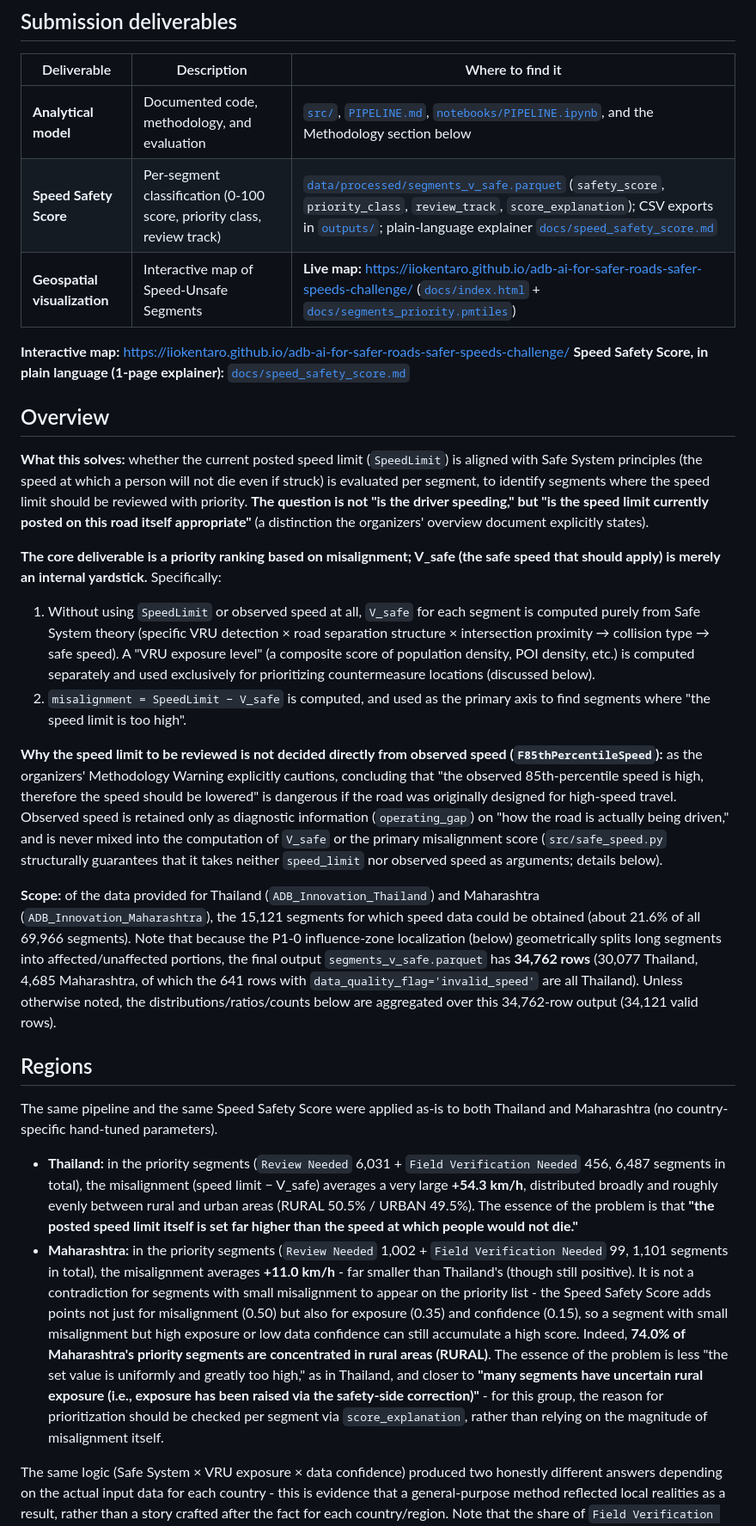
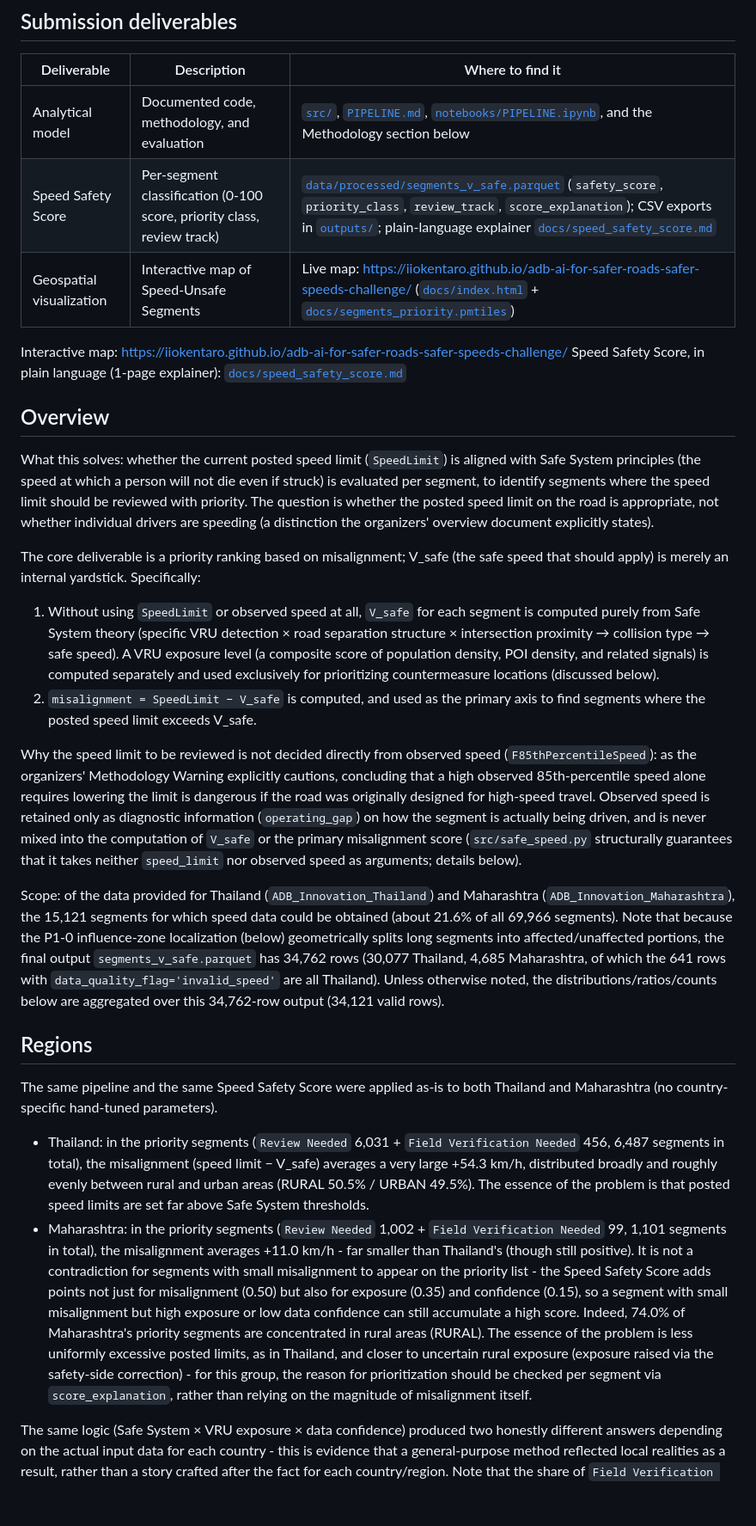
Before and after one commit to iiokentaro/adb-ai-for-safer-roads-safer-speeds-challenge, a Markdown page: README.md, the part around one of its changes. Shown at 86% size. GitHub-like rendering; blank space fills up the shorter version.

```diff
--- a/README.md
+++ b/README.md
@@ -6,32 +6,32 @@ A submission for the Asian Development Bank's AI for Safer Roads, Safer Speeds C
 
 | Deliverable | Description | Where to find it |
 |---|---|---|
-| **Analytical model** | Documented code, methodology, and evaluation | [`src/`](src/), [`PIPELINE.md`](PIPELINE.md), [`notebooks/PIPELINE.ipynb`](notebooks/PIPELINE.ipynb), and the Methodology section below |
-| **Speed Safety Score** | Per-segment classification (0-100 score, priority class, review track) | [`data/processed/segments_v_safe.parquet`](data/processed/segments_v_safe.parquet) (`safety_score`, `priority_class`, `review_track`, `score_explanation`); CSV exports in [`outputs/`](outputs/); plain-language explainer [`docs/speed_safety_score.md`](docs/speed_safety_score.md) |
-| **Geospatial visualization** | Interactive map of Speed-Unsafe Segments | **Live map:** https://iiokentaro.github.io/adb-ai-for-safer-roads-safer-speeds-challenge/ ([`docs/index.html`](docs/index.html) + [`docs/segments_priority.pmtiles`](docs/segments_priority.pmtiles)) |
+| Analytical model | Documented code, methodology, and evaluation | [`src/`](src/), [`PIPELINE.md`](PIPELINE.md), [`notebooks/PIPELINE.ipynb`](notebooks/PIPELINE.ipynb), and the Methodology section below |
+| Speed Safety Score | Per-segment classification (0-100 score, priority class, review track) | [`data/processed/segments_v_safe.parquet`](data/processed/segments_v_safe.parquet) (`safety_score`, `priority_class`, `review_track`, `score_explanation`); CSV exports in [`outputs/`](outputs/); plain-language explainer [`docs/speed_safety_score.md`](docs/speed_safety_score.md) |
+| Geospatial visualization | Interactive map of Speed-Unsafe Segments | Live map: https://iiokentaro.github.io/adb-ai-for-safer-roads-safer-speeds-challenge/ ([`docs/index.html`](docs/index.html) + [`docs/segments_priority.pmtiles`](docs/segments_priority.pmtiles)) |
 
-**Interactive map:** https://iiokentaro.github.io/adb-ai-for-safer-roads-safer-speeds-challenge/
-**Speed Safety Score, in plain language (1-page explainer):** [`docs/speed_safety_score.md`](docs/speed_safety_score.md)
+Interactive map: https://iiokentaro.github.io/adb-ai-for-safer-roads-safer-speeds-challenge/
+Speed Safety Score, in plain language (1-page explainer): [`docs/speed_safety_score.md`](docs/speed_safety_score.md)
 
 ## Overview
 
-**What this solves:** whether the current posted speed limit (`SpeedLimit`) is aligned with Safe System principles (the speed at which a person will not die even if struck) is evaluated per segment, to identify segments where the speed limit should be reviewed with priority. **The question is not "is the driver speeding," but "is the speed limit currently posted on this road itself appropriate"** (a distinction the organizers' overview document explicitly states).
+What this solves: whether the current posted speed limit (`SpeedLimit`) is aligned with Safe System principles (the speed at which a person will not die even if struck) is evaluated per segment, to identify segments where the speed limit should be reviewed with priority. The question is whether the posted speed limit on the road is appropriate, not whether individual drivers are speeding (a distinction the organizers' overview document explicitly states).
 
-**The core deliverable is a priority ranking based on misalignment; V_safe (the safe speed that should apply) is merely an internal yardstick.** Specifically:
+The core deliverable is a priority ranking based on misalignment; V_safe (the safe speed that should apply) is merely an internal yardstick. Specifically:
 
-1. Without using `SpeedLimit` or observed speed at all, `V_safe` for each segment is computed purely from Safe System theory (specific VRU detection × road separation structure × intersection proximity → collision type → safe speed). A "VRU exposure level" (a composite score of population density, POI density, etc.) is computed separately and used exclusively for prioritizing countermeasure locations (discussed below).
-2. `misalignment = SpeedLimit − V_safe` is computed, and used as the primary axis to find segments where "the speed limit is too high".
+1. Without using `SpeedLimit` or observed speed at all, `V_safe` for each segment is computed purely from Safe System theory (specific VRU detection × road separation structure × intersection proximity → collision type → safe speed). A VRU exposure level (a composite score of population density, POI density, and related signals) is computed separately and used exclusively for prioritizing countermeasure locations (discussed below).
+2. `misalignment = SpeedLimit − V_safe` is computed, and used as the primary axis to find segments where the posted speed limit exceeds V_safe.
 
-**Why the speed limit to be reviewed is not decided directly from observed speed (`F85thPercentileSpeed`):** as the organizers' Methodology Warning explicitly cautions, concluding that "the observed 85th-percentile speed is high, therefore the speed should be lowered" is dangerous if the road was originally designed for high-speed travel. Observed speed is retained only as diagnostic information (`operating_gap`) on "how the road is actually being driven," and is never mixed into the computation of `V_safe` or the primary misalignment score (`src/safe_speed.py` structurally guarantees that it takes neither `speed_limit` nor observed speed as arguments; details below).
+Why the speed limit to be reviewed is not decided directly from observed speed (`F85thPercentileSpeed`): as the organizers' Methodology Warning explicitly cautions, concluding that a high observed 85th-percentile speed alone requires lowering the limit is dangerous if the road was originally designed for high-speed travel. Observed speed is retained only as diagnostic information (`operating_gap`) on how the segment is actually being driven, and is never mixed into the computation of `V_safe` or the primary misalignment score (`src/safe_speed.py` structurally guarantees that it takes neither `speed_limit` nor observed speed as arguments; details below).
 
-**Scope:** of the data provided for Thailand (`ADB_Innovation_Thailand`) and Maharashtra (`ADB_Innovation_Maharashtra`), the 15,121 segments for which speed data could be obtained (about 21.6% of all 69,966 segments). Note that because the P1-0 influence-zone localization (below) geometrically splits long segments into affected/unaffected portions, the final output `segments_v_safe.parquet` has **34,762 rows** (30,077 Thailand, 4,685 Maharashtra, of which the 641 rows with `data_quality_flag='invalid_speed'` are all Thailand). Unless otherwise noted, the distributions/ratios/counts below are aggregated over this 34,762-row output (34,121 valid rows).
+Scope: of the data provided for Thailand (`ADB_Innovation_Thailand`) and Maharashtra (`ADB_Innovation_Maharashtra`), the 15,121 segments for which speed data could be obtained (about 21.6% of all 69,966 segments). Note that because the P1-0 influence-zone localization (below) geometrically splits long segments into affected/unaffected portions, the final output `segments_v_safe.parquet` has 34,762 rows (30,077 Thailand, 4,685 Maharashtra, of which the 641 rows with `data_quality_flag='invalid_speed'` are all Thailand). Unless otherwise noted, the distributions/ratios/counts below are aggregated over this 34,762-row output (34,121 valid rows).
 
 ## Regions
 
 The same pipeline and the same Speed Safety Score were applied as-is to both Thailand and Maharashtra (no country-specific hand-tuned parameters).
 
-- **Thailand:** in the priority segments (`Review Needed` 6,031 + `Field Verification Needed` 456, 6,487 segments in total), the misalignment (speed limit − V_safe) averages a very large **+54.3 km/h**, distributed broadly and roughly evenly between rural and urban areas (RURAL 50.5% / URBAN 49.5%). The essence of the problem is that **"the posted speed limit itself is set far higher than the speed at which people would not die."**
-- **Maharashtra:** in the priority segments (`Review Needed` 1,002 + `Field Verification Needed` 99, 1,101 segments in total), the misalignment averages **+11.0 km/h** - far smaller than Thailand's (though still positive). It is not a contradiction for segments with small misalignment to appear on the priority list - the Speed Safety Score adds points not just for misalignment (0.50) but also for exposure (0.35) and confidence (0.15), so a segment with small misalignment but high exposure or low data confidence can still accumulate a high score. Indeed, **74.0% of Maharashtra's priority segments are concentrated in rural areas (RURAL)**. The essence of the problem is less "the set value is uniformly and greatly too high," as in Thailand, and closer to **"many segments have uncertain rural exposure (i.e., exposure has been raised via the safety-side correction)"** - for this group, the reason for prioritization should be checked per segment via `score_explanation`, rather than relying on the magnitude of misalignment itself.
+- Thailand: in the priority segments (`Review Needed` 6,031 + `Field Verification Needed` 456, 6,487 segments in total), the misalignment (speed limit − V_safe) averages a very large +54.3 km/h, distributed broadly and roughly evenly between rural and urban areas (RURAL 50.5% / URBAN 49.5%). The essence of the problem is that posted speed limits are set far above Safe System thresholds.
+- Maharashtra: in the priority segments (`Review Needed` 1,002 + `Field Verification Needed` 99, 1,101 segments in total), the misalignment averages +11.0 km/h - far smaller than Thailand's (though still positive). It is not a contradiction for segments with small misalignment to appear on the priority list - the Speed Safety Score adds points not just for misalignment (0.50) but also for exposure (0.35) and confidence (0.15), so a segment with small misalignment but high exposure or low data confidence can still accumulate a high score. Indeed, 74.0% of Maharashtra's priority segments are concentrated in rural areas (RURAL). The essence of the problem is less uniformly excessive posted limits, as in Thailand, and closer to uncertain rural exposure (exposure raised via the safety-side correction) - for this group, the reason for prioritization should be checked per segment via `score_explanation`, rather than relying on the magnitude of misalignment itself.
 
 The same logic (Safe System × VRU exposure × data confidence) produced two honestly different answers depending on the actual input data for each country - this is evidence that a general-purpose method reflected local realities as a result, rather than a story crafted after the fact for each country/region. Note that the share of `Field Verification Needed` is close between the two countries (Maharashtra 9.1% vs. Thailand 7.3%).
 
```
Also changed, not shown: other parts of README.md (+142 -142 lines).
